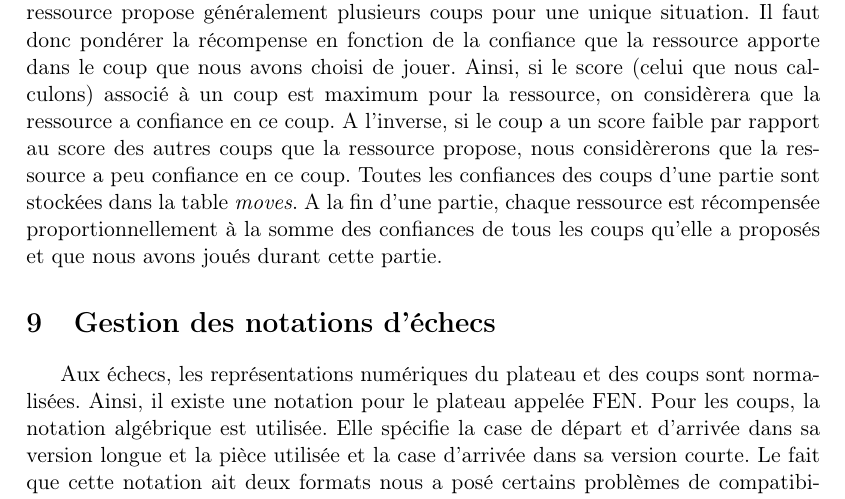
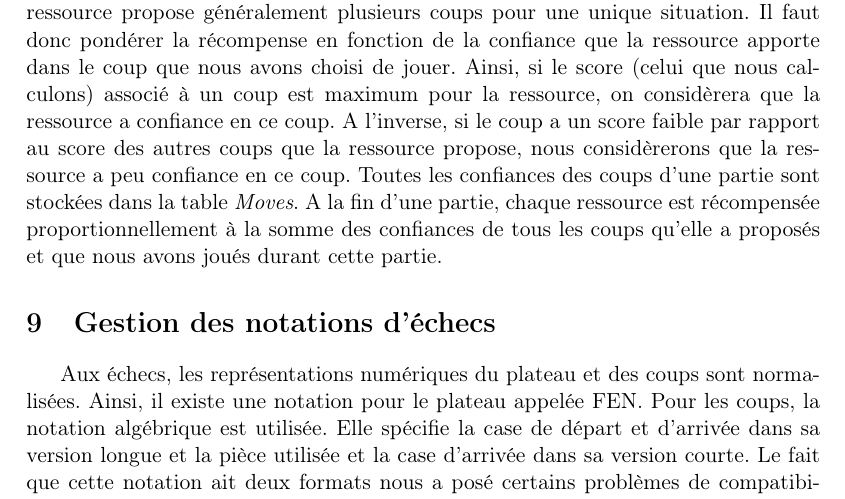
Before and after one commit to pchaigno/chess-service, a LaTeX document (Documentations/technical_guide.tex): part of page 6 of 7, cut so that both start at the same text. Compiled offline with LaTeX, dvips and Ghostscript; the source files are stored in an older character set and shown here as Unicode.

Commit message:
Errors corrected in guides.

```diff
--- a/Documentations/technical_guide.tex
+++ b/Documentations/technical_guide.tex
@@ -159,7 +159,7 @@ Cependant, chaque ressource propose généralement plusieurs coups pour une uniq
 Il faut donc pondérer la récompense en fonction de la confiance que la ressource apporte dans le coup que nous avons choisi de jouer.
 Ainsi, si le score (celui que nous calculons) associé à un coup est maximum pour la ressource, on considèrera que la ressource a confiance en ce coup.
 A l'inverse, si le coup a un score faible par rapport au score des autres coups que la ressource propose, nous considèrerons que la ressource a peu confiance en ce coup.
-Toutes les confiances des coups d'une partie sont stockées dans la table \textit{moves}.
+Toutes les confiances des coups d'une partie sont stockées dans la table \textit{Moves}.
 A la fin d'une partie, chaque ressource est récompensée proportionnellement à la somme des confiances de tous les coups qu'elle a proposés et que nous avons joués durant cette partie.
 
 
```
